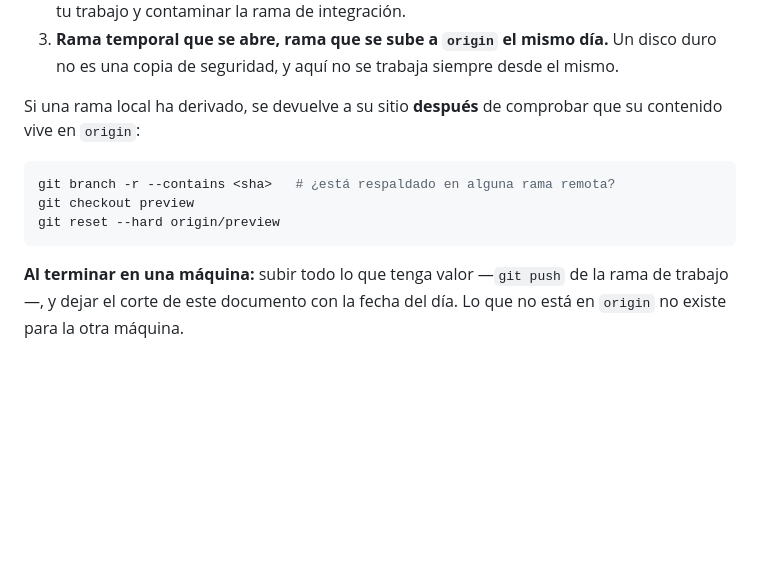
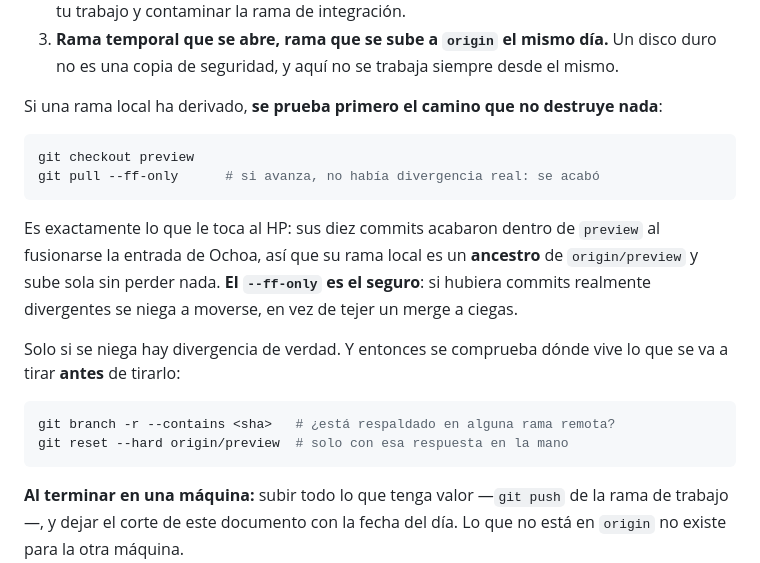
Before and after one commit to PH-Sport/ochoa-cokima, a Markdown page: docs/estado.md, the part around the change. GitHub-like rendering; blank space fills up the shorter version.

Commit message:
docs: al HP le basta un fast-forward, y el `--ff-only` es el seguro
La §1.1 mandaba resolver una rama derivada con `reset --hard`, que es la herramienta
brusca y la que puede tirar trabajo. Para el caso que la motivó no hace falta: los diez
commits que el HP tiene en su rama local `preview` entraron en `origin/preview` al
fusionarse la entrada de Ochoa, así que esa rama es un ancestro y avanza sola.

Ahora el procedimiento empieza por `git pull --ff-only`, que además es el que enseña la
verdad: si avanza, no había divergencia; si se niega, la hay de verdad y solo entonces
toca mirar dónde está respaldado lo que se va a tirar antes de tirarlo.

Comprobado con `git merge-base --is-ancestor 2300dfd origin/preview`.

Co-Authored-By: Claude Opus 5 <noreply@anthropic.com>
Claude-Session: https://claude.ai/code/session_013NLRy5t3boawz8PBnHHq14

````diff
--- a/docs/estado.md
+++ b/docs/estado.md
@@ -142,13 +142,24 @@ git branch -vv          # ¿a dónde apunta de verdad cada rama local?
 3. **Rama temporal que se abre, rama que se sube a `origin` el mismo día.** Un disco duro no es
    una copia de seguridad, y aquí no se trabaja siempre desde el mismo.
 
-Si una rama local ha derivado, se devuelve a su sitio **después** de comprobar que su contenido
-vive en `origin`:
+Si una rama local ha derivado, **se prueba primero el camino que no destruye nada**:
+
+```bash
+git checkout preview
+git pull --ff-only      # si avanza, no había divergencia real: se acabó
+```
+
+Es exactamente lo que le toca al HP: sus diez commits acabaron dentro de `preview` al fusionarse
+la entrada de Ochoa, así que su rama local es un **ancestro** de `origin/preview` y sube sola sin
+perder nada. **El `--ff-only` es el seguro**: si hubiera commits realmente divergentes se niega a
+moverse, en vez de tejer un merge a ciegas.
+
+Solo si se niega hay divergencia de verdad. Y entonces se comprueba dónde vive lo que se va a
+tirar **antes** de tirarlo:
 
 ```bash
 git branch -r --contains <sha>   # ¿está respaldado en alguna rama remota?
-git checkout preview
-git reset --hard origin/preview
+git reset --hard origin/preview  # solo con esa respuesta en la mano
 ```
 
 **Al terminar en una máquina:** subir todo lo que tenga valor —`git push` de la rama de trabajo—,
````
